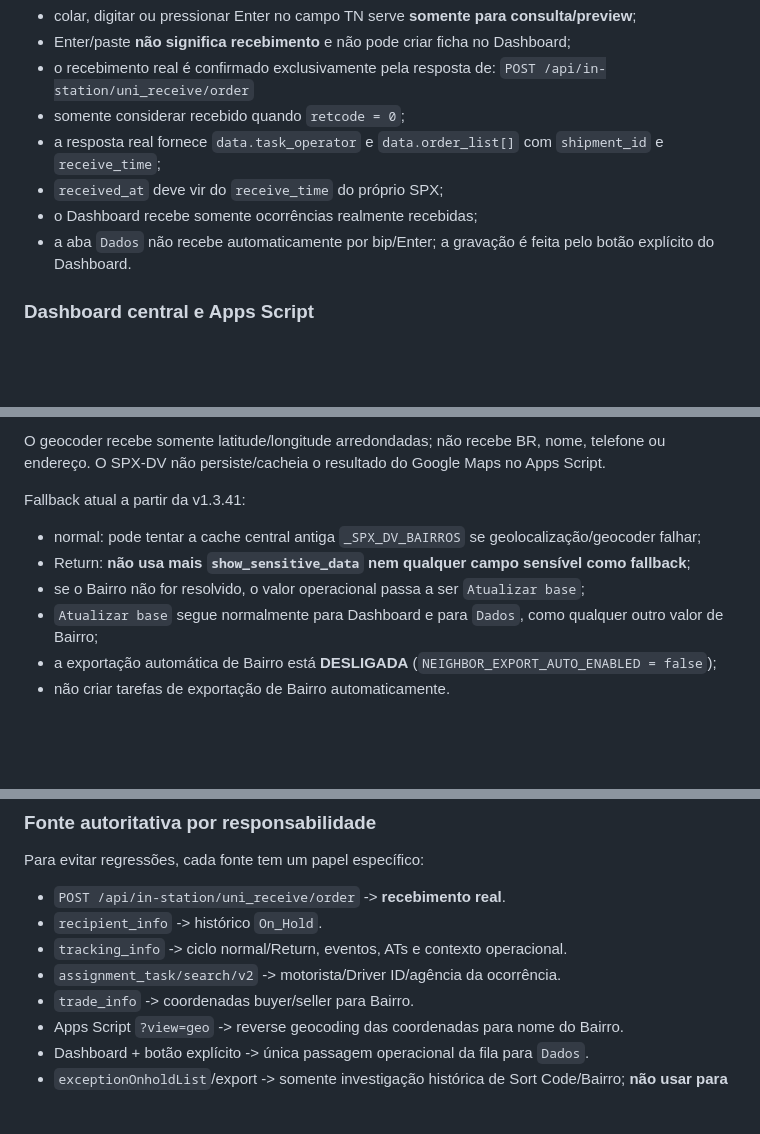
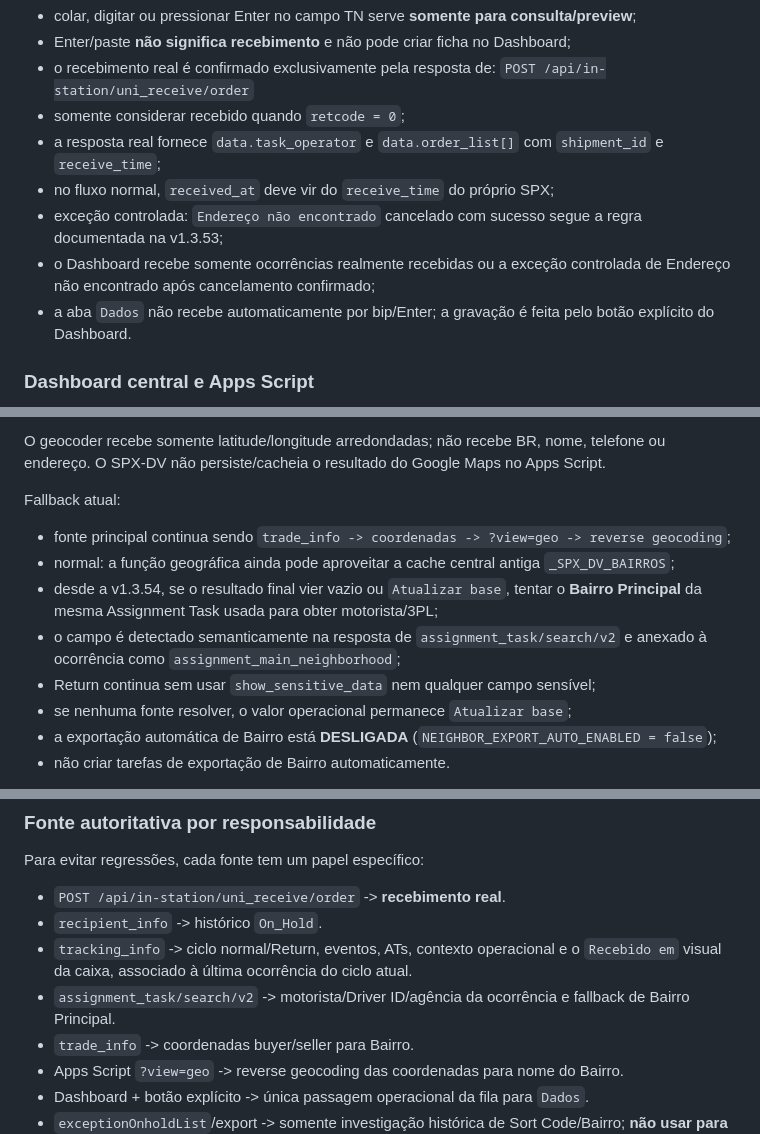
Before and after one commit to RAlDE/spx-dv, a Markdown page: PROJECT_CONTEXT.md, 3 parts joined by grey strips. Rendered like a GitHub page; blank space fills up the shorter version.

```diff
--- a/PROJECT_CONTEXT.md
+++ b/PROJECT_CONTEXT.md
@@ -33,8 +49,9 @@ Regras que não podem ser quebradas:
   `POST /api/in-station/uni_receive/order`
 - somente considerar recebido quando `retcode = 0`;
 - a resposta real fornece `data.task_operator` e `data.order_list[]` com `shipment_id` e `receive_time`;
-- `received_at` deve vir do `receive_time` do próprio SPX;
-- o Dashboard recebe somente ocorrências realmente recebidas;
+- no fluxo normal, `received_at` deve vir do `receive_time` do próprio SPX;
+- exceção controlada: `Endereço não encontrado` cancelado com sucesso segue a regra documentada na v1.3.53;
+- o Dashboard recebe somente ocorrências realmente recebidas ou a exceção controlada de Endereço não encontrado após cancelamento confirmado;
 - a aba `Dados` não recebe automaticamente por bip/Enter; a gravação é feita pelo botão explícito do Dashboard.
 
 ### Dashboard central e Apps Script
@@ -186,11 +203,13 @@ Conversão atual:
 
 O geocoder recebe somente latitude/longitude arredondadas; não recebe BR, nome, telefone ou endereço. O SPX-DV não persiste/cacheia o resultado do Google Maps no Apps Script.
 
-Fallback atual a partir da v1.3.41:
-- normal: pode tentar a cache central antiga `_SPX_DV_BAIRROS` se geolocalização/geocoder falhar;
-- Return: **não usa mais `show_sensitive_data` nem qualquer campo sensível como fallback**;
-- se o Bairro não for resolvido, o valor operacional passa a ser `Atualizar base`;
-- `Atualizar base` segue normalmente para Dashboard e para `Dados`, como qualquer outro valor de Bairro;
+Fallback atual:
+- fonte principal continua sendo `trade_info -> coordenadas -> ?view=geo -> reverse geocoding`;
+- normal: a função geográfica ainda pode aproveitar a cache central antiga `_SPX_DV_BAIRROS`;
+- desde a v1.3.54, se o resultado final vier vazio ou `Atualizar base`, tentar o **Bairro Principal** da mesma Assignment Task usada para obter motorista/3PL;
+- o campo é detectado semanticamente na resposta de `assignment_task/search/v2` e anexado à ocorrência como `assignment_main_neighborhood`;
+- Return continua sem usar `show_sensitive_data` nem qualquer campo sensível;
+- se nenhuma fonte resolver, o valor operacional permanece `Atualizar base`;
 - a exportação automática de Bairro está **DESLIGADA** (`NEIGHBOR_EXPORT_AUTO_ENABLED = false`);
 - não criar tarefas de exportação de Bairro automaticamente.
 
@@ -225,8 +244,8 @@ Para evitar regressões, cada fonte tem um papel específico:
 
 - `POST /api/in-station/uni_receive/order` -> **recebimento real**.
 - `recipient_info` -> histórico `On_Hold`.
-- `tracking_info` -> ciclo normal/Return, eventos, ATs e contexto operacional.
-- `assignment_task/search/v2` -> motorista/Driver ID/agência da ocorrência.
+- `tracking_info` -> ciclo normal/Return, eventos, ATs, contexto operacional e o `Recebido em` visual da caixa, associado à última ocorrência do ciclo atual.
+- `assignment_task/search/v2` -> motorista/Driver ID/agência da ocorrência e fallback de Bairro Principal.
 - `trade_info` -> coordenadas buyer/seller para Bairro.
 - Apps Script `?view=geo` -> reverse geocoding das coordenadas para nome do Bairro.
 - Dashboard + botão explícito -> única passagem operacional da fila para `Dados`.
```
Also changed, not shown: other parts of PROJECT_CONTEXT.md (+38 -19 lines).
